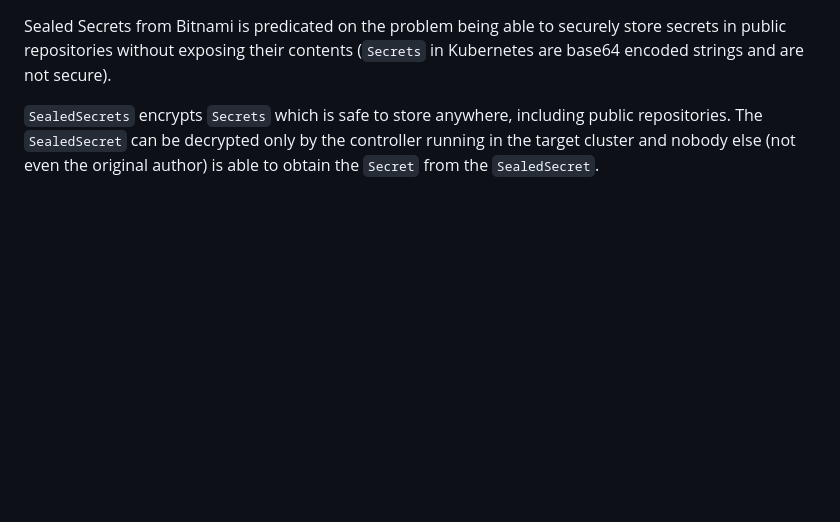
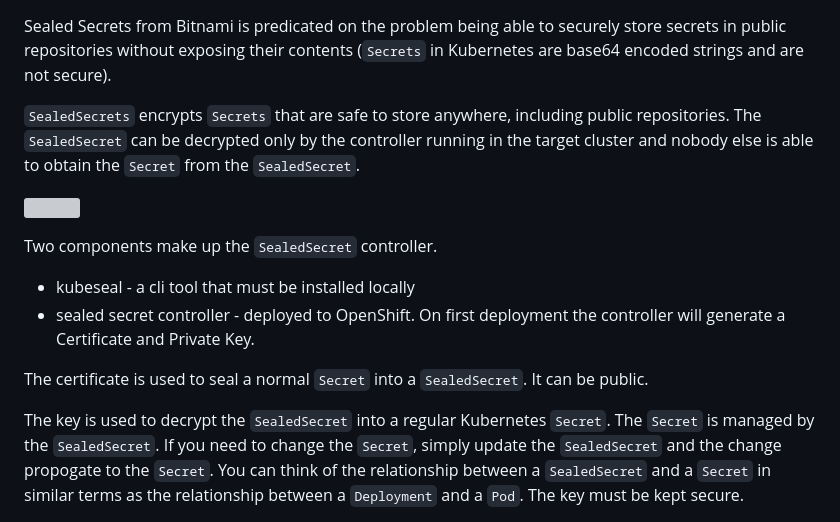
Before and after one commit to spiro-redhat/gitops, a Markdown page: config/sealed-secrets/README.md, the part around one of its changes. GitHub-like rendering; blank space fills up the shorter version; grey boxes are pictures that could not be loaded.

Commit message:
Adding images to README.md doc

```diff
--- a/config/sealed-secrets/README.md
+++ b/config/sealed-secrets/README.md
@@ -1,3 +1,16 @@
 Sealed Secrets from Bitnami is predicated on the problem being able to securely store secrets in public repositories without exposing their contents (`Secrets` in Kubernetes are base64 encoded strings and are not secure).
 
-`SealedSecrets` encrypts `Secrets` which is safe to store anywhere, including public repositories. The `SealedSecret` can be decrypted only by the controller running in the target cluster and nobody else (not even the original author) is able to obtain the `Secret` from the `SealedSecret`.
+`SealedSecrets` encrypts `Secrets` that are safe to store anywhere, including public repositories. The `SealedSecret` can be decrypted only by the controller running in the target cluster and nobody else  is able to obtain the `Secret` from the `SealedSecret`.
+
+![](img/sealed-secret-components.png?raw=true "The SealedSecret controller generates the assymetric key pair for encryption and decryption")
+
+Two components make up the `SealedSecret` controller.
+* kubeseal - a cli tool that must be installed locally
+* sealed secret controller - deployed to OpenShift. On first deployment the controller will generate a Certificate and Private Key.
+
+
+The certificate is used to seal a normal `Secret` into a `SealedSecret`. It can be public.
+
+The key is used to decrypt the `SealedSecret` into a regular Kubernetes `Secret`. The `Secret` is managed by the `SealedSecret`. If you need to change the `Secret`, simply update the `SealedSecret` and the change propogate to the `Secret`. You can think of the relationship between a `SealedSecret` and a `Secret` in similar terms as the relationship between a `Deployment` and a `Pod`.  The key must be kept secure.
+
+
```
Also changed, not shown: other parts of config/sealed-secrets/README.md (+5 -2 lines).
